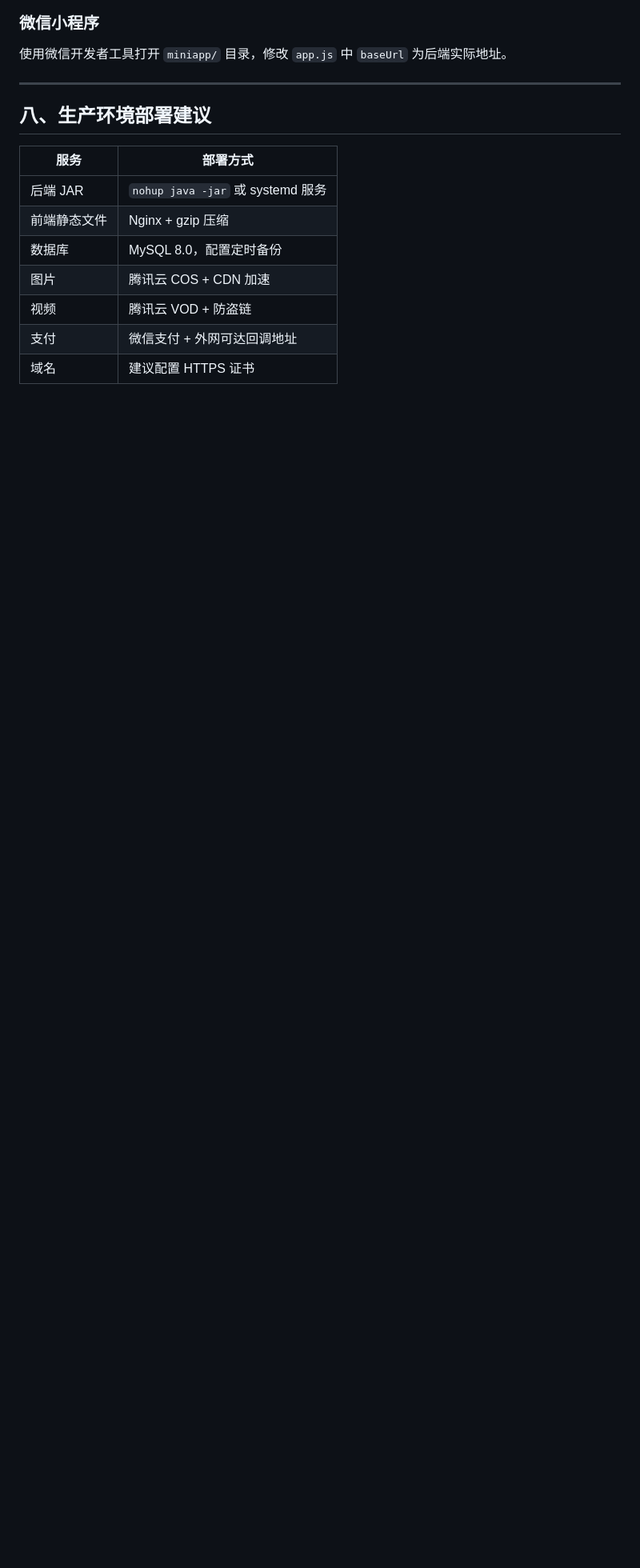
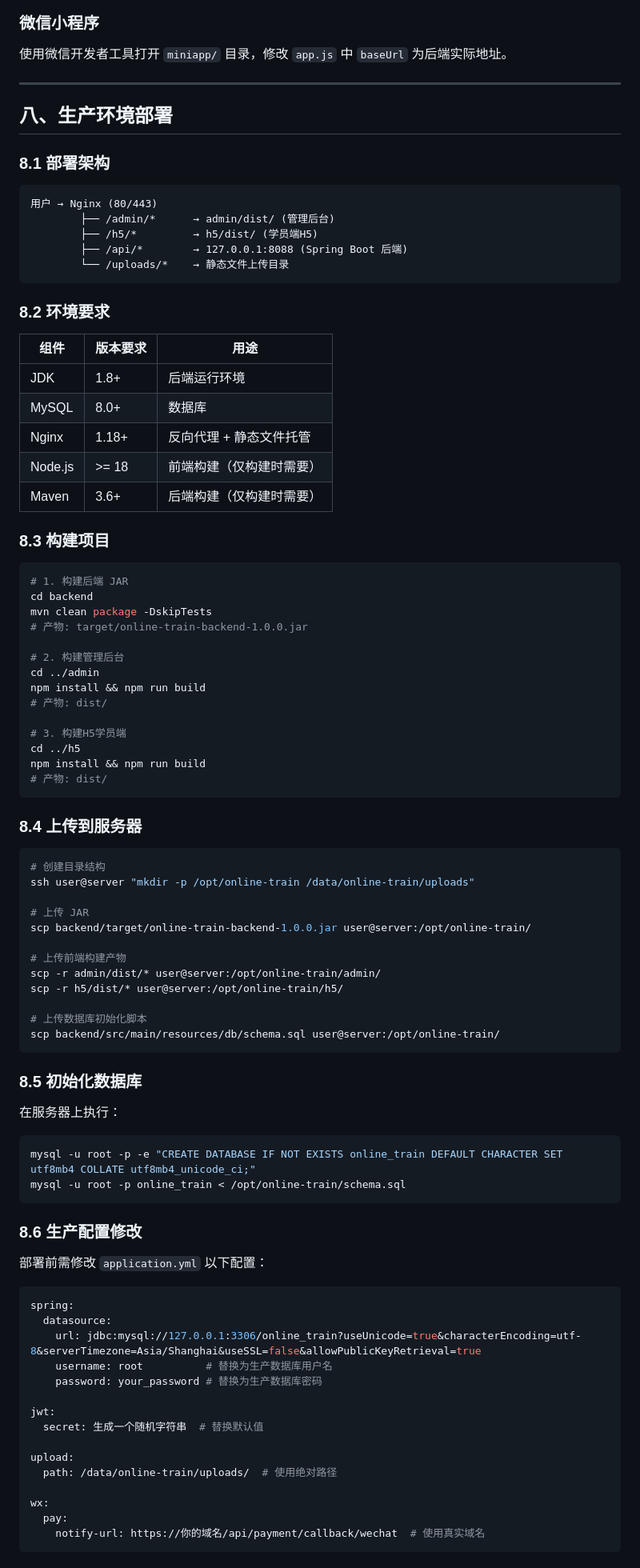
Before and after one commit to hhxdn/awesome-codebuddy-online-train, a Markdown page: docs/DEPLOY.md, the part around one of its changes. Shown at 80% size. Rendered like a GitHub page; blank space fills up the shorter version.

Commit message:
docs: 完善生产环境部署指南，新增Nginx/Systemd配置、完整部署流程

````diff
--- a/docs/DEPLOY.md
+++ b/docs/DEPLOY.md
@@ -196,14 +196,92 @@ npm run build          # 生产构建
 
 ---
 
-## 八、生产环境部署建议
+## 八、生产环境部署
 
-| 服务 | 部署方式 |
-|------|----------|
-| 后端 JAR | `nohup java -jar` 或 systemd 服务 |
-| 前端静态文件 | Nginx + gzip 压缩 |
-| 数据库 | MySQL 8.0，配置定时备份 |
-| 图片 | 腾讯云 COS + CDN 加速 |
-| 视频 | 腾讯云 VOD + 防盗链 |
-| 支付 | 微信支付 + 外网可达回调地址 |
-| 域名 | 建议配置 HTTPS 证书 |
+### 8.1 部署架构
+
+```
+用户 → Nginx (80/443)
+        ├── /admin/*      → admin/dist/ (管理后台)
+        ├── /h5/*         → h5/dist/ (学员端H5)
+        ├── /api/*        → 127.0.0.1:8088 (Spring Boot 后端)
+        └── /uploads/*    → 静态文件上传目录
+```
+
+### 8.2 环境要求
+
+| 组件 | 版本要求 | 用途 |
+|------|----------|------|
+| JDK | 1.8+ | 后端运行环境 |
+| MySQL | 8.0+ | 数据库 |
+| Nginx | 1.18+ | 反向代理 + 静态文件托管 |
+| Node.js | >= 18 | 前端构建（仅构建时需要） |
+| Maven | 3.6+ | 后端构建（仅构建时需要） |
+
+### 8.3 构建项目
+
+```bash
+# 1. 构建后端 JAR
+cd backend
+mvn clean package -DskipTests
+# 产物: target/online-train-backend-1.0.0.jar
+
+# 2. 构建管理后台
+cd ../admin
+npm install && npm run build
+# 产物: dist/
+
+# 3. 构建H5学员端
+cd ../h5
+npm install && npm run build
+# 产物: dist/
+```
+
+### 8.4 上传到服务器
+
+```bash
+# 创建目录结构
+ssh user@server "mkdir -p /opt/online-train /data/online-train/uploads"
+
+# 上传 JAR
+scp backend/target/online-train-backend-1.0.0.jar user@server:/opt/online-train/
+
+# 上传前端构建产物
+scp -r admin/dist/* user@server:/opt/online-train/admin/
+scp -r h5/dist/* user@server:/opt/online-train/h5/
+
+# 上传数据库初始化脚本
+scp backend/src/main/resources/db/schema.sql user@server:/opt/online-train/
+```
+
+### 8.5 初始化数据库
+
+在服务器上执行：
+
+```bash
+mysql -u root -p -e "CREATE DATABASE IF NOT EXISTS online_train DEFAULT CHARACTER SET utf8mb4 COLLATE utf8mb4_unicode_ci;"
+mysql -u root -p online_train < /opt/online-train/schema.sql
+```
+
+### 8.6 生产配置修改
+
+部署前需修改 `application.yml` 以下配置：
+
+```yaml
+spring:
+  datasource:
+    url: jdbc:mysql://127.0.0.1:3306/online_train?useUnicode=true&characterEncoding=utf-8&serverTimezone=Asia/Shanghai&useSSL=false&allowPublicKeyRetrieval=true
+    username: root          # 替换为生产数据库用户名
+    password: your_password # 替换为生产数据库密码
+
+jwt:
+  secret: 生成一个随机字符串  # 替换默认值
+
+upload:
+  path: /data/online-train/uploads/  # 使用绝对路径
+
+wx:
+  pay:
+    notify-url: https://你的域名/api/payment/callback/wechat  # 使用真实域名
+```
+
````
Also changed, not shown: other parts of docs/DEPLOY.md (+113 -1 lines).
